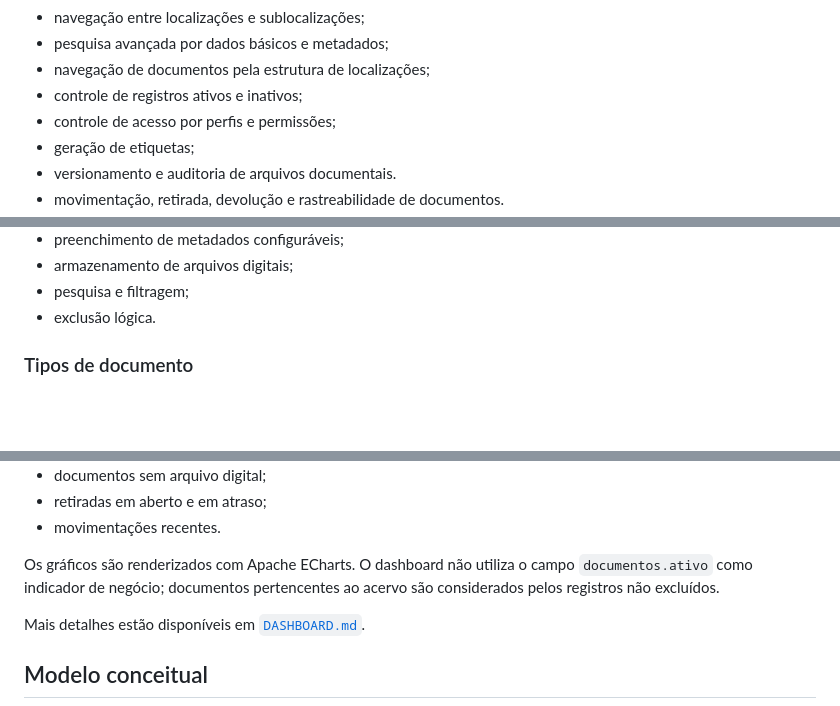
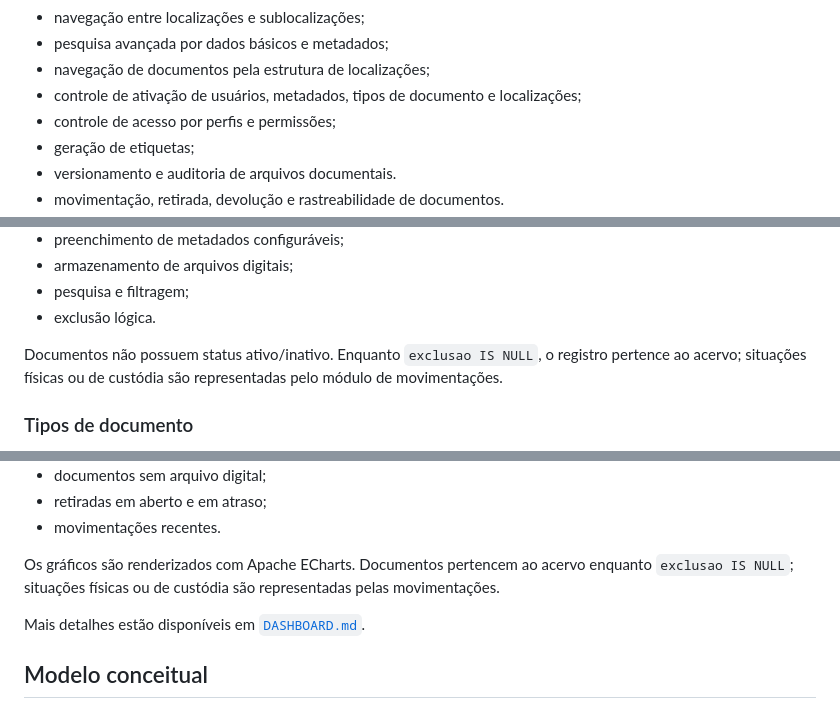
Before and after one commit to hyago-rdgs/gerenciador_e-doc, a Markdown page: README.md, 3 parts joined by grey strips. Rendered like a GitHub page; blank space fills up the shorter version.

Commit message:
docs: registra regra de domínio dos documentos

```diff
--- a/README.md
+++ b/README.md
@@ -21,7 +21,7 @@ Atualmente estão disponíveis:
 - navegação entre localizações e sublocalizações;
 - pesquisa avançada por dados básicos e metadados;
 - navegação de documentos pela estrutura de localizações;
-- controle de registros ativos e inativos;
+- controle de ativação de usuários, metadados, tipos de documento e localizações;
 - controle de acesso por perfis e permissões;
 - geração de etiquetas;
 - versionamento e auditoria de arquivos documentais.
@@ -57,6 +57,10 @@ Entre as funcionalidades estão:
 - armazenamento de arquivos digitais;
 - pesquisa e filtragem;
 - exclusão lógica.
+
+Documentos não possuem status ativo/inativo. Enquanto `exclusao IS NULL`, o
+registro pertence ao acervo; situações físicas ou de custódia são
+representadas pelo módulo de movimentações.
 
 ### Tipos de documento
 
@@ -167,9 +170,9 @@ Atualmente são apresentados:
 - retiradas em aberto e em atraso;
 - movimentações recentes.
 
-Os gráficos são renderizados com Apache ECharts. O dashboard não utiliza o
-campo `documentos.ativo` como indicador de negócio; documentos pertencentes ao
-acervo são considerados pelos registros não excluídos.
+Os gráficos são renderizados com Apache ECharts. Documentos pertencem ao
+acervo enquanto `exclusao IS NULL`; situações físicas ou de custódia são
+representadas pelas movimentações.
 
 Mais detalhes estão disponíveis em [`DASHBOARD.md`](DASHBOARD.md).
 
```
Also changed, not shown: other parts of README.md (+0 -1 lines).
